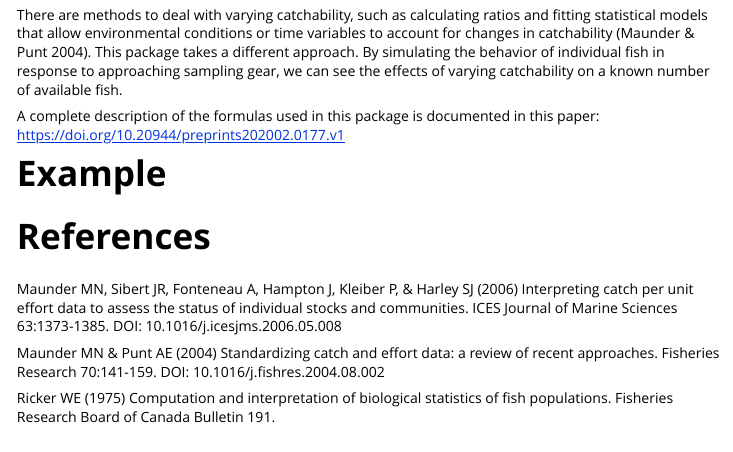
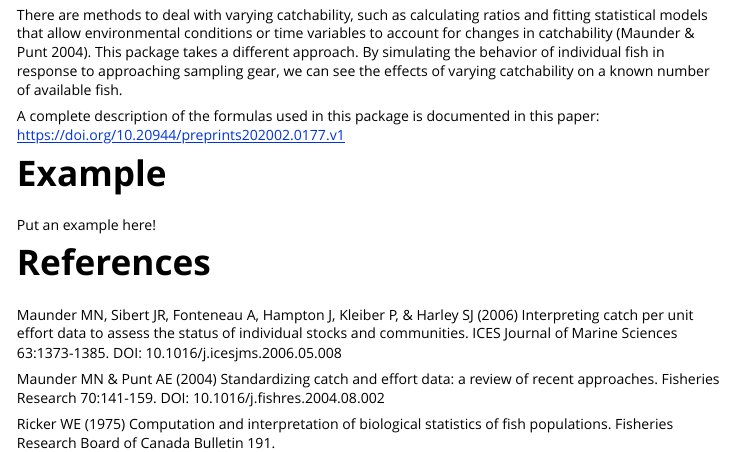
Before and after one commit to USFWS/Gear-Avoidance-Behavior-Simulation, an R Markdown document (vignettes/introduction.Rmd): the page in a window 1100 px wide, from 450 px down. Rendered offline with R 4.5, knitr and Pandoc, with nearby package versions.

Commit message:
small change to test certificate fix

```diff
--- a/vignettes/introduction.Rmd
+++ b/vignettes/introduction.Rmd
@@ -51,7 +51,7 @@ A complete description of the formulas used in this package is documented in
 this paper: https://doi.org/10.20944/preprints202002.0177.v1
 
 # Example
-
+Put an example here!
 
 
 # References
```
